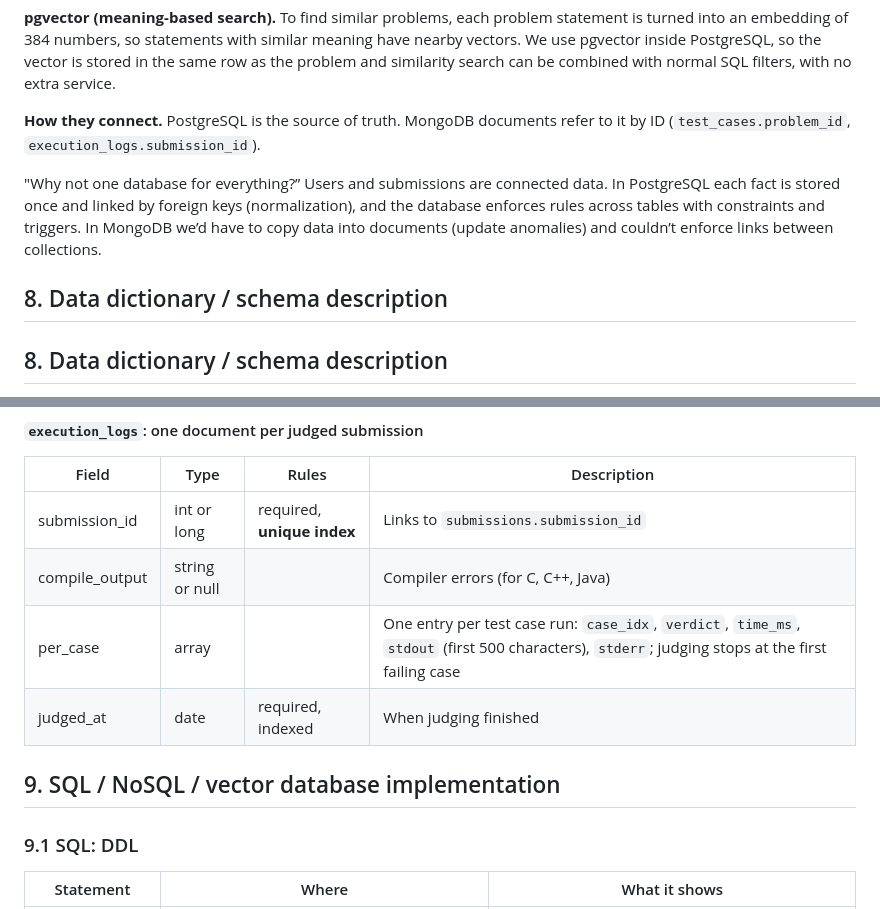
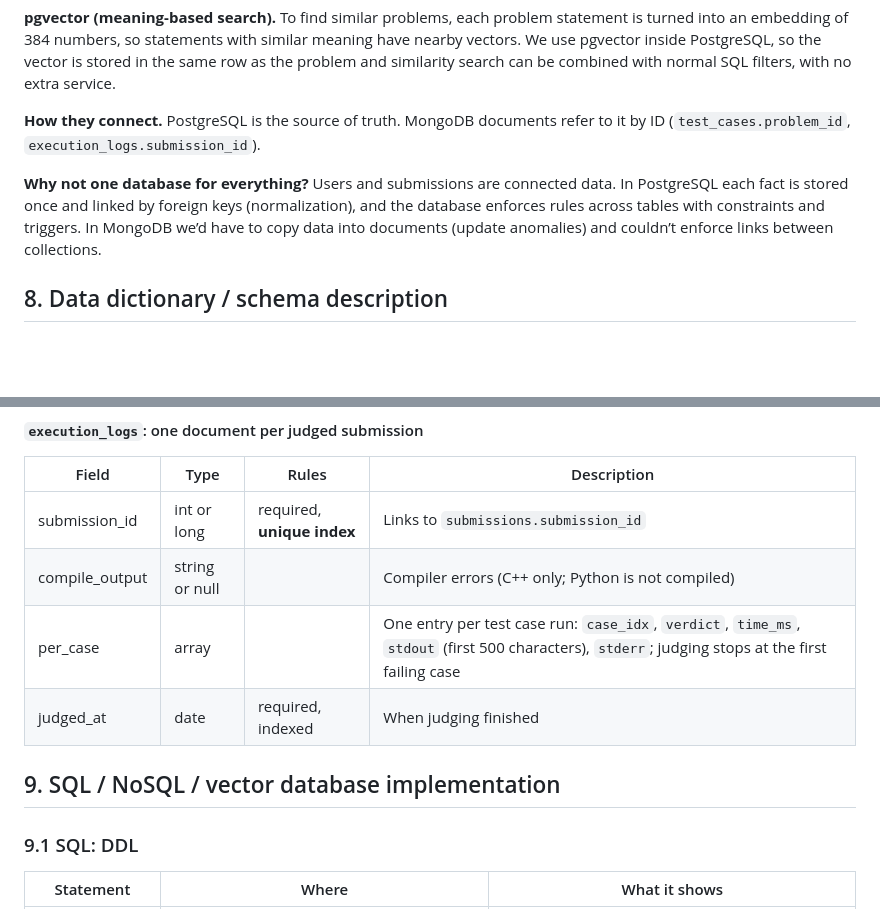
Before and after one commit to AkulkrishnaMS/DBMS-PROJECT, a Markdown page: docs/REPORT.md, 2 parts joined by grey strips. Rendered like a GitHub page; blank space fills up the shorter version.

```diff
--- a/docs/REPORT.md
+++ b/docs/REPORT.md
@@ -44,10 +45,7 @@ The ER diagram was converted to tables with these rules: each entity became a ta
 
 **How they connect.** PostgreSQL is the source of truth. MongoDB documents refer to it by ID (`test_cases.problem_id`, `execution_logs.submission_id`).
 
-"Why not one database for everything?”
-Users and submissions are connected data. In PostgreSQL each fact is stored once and linked by foreign keys (normalization), and the database enforces rules across tables with constraints and triggers. In MongoDB we’d have to copy data into documents (update anomalies) and couldn’t enforce links between collections.
-
-## 8. Data dictionary / schema description
+**Why not one database for everything?** Users and submissions are connected data. In PostgreSQL each fact is stored once and linked by foreign keys (normalization), and the database enforces rules across tables with constraints and triggers. In MongoDB we’d have to copy data into documents (update anomalies) and couldn’t enforce links between collections.
 
 ## 8. Data dictionary / schema description
 
@@ -164,13 +162,11 @@ Each document refers to PostgreSQL by ID. A `$jsonSchema` validator checks the s
 | Field | Type | Rules | Description |
 |---|---|---|---|
 | submission_id | int or long | required, **unique index** | Links to `submissions.submission_id` |
-| compile_output | string or null | | Compiler errors (for C, C++, Java) |
+| compile_output | string or null | | Compiler errors (C++ only; Python is not compiled) |
 | per_case | array | | One entry per test case run: `case_idx`, `verdict`, `time_ms`, `stdout` (first 500 characters), `stderr`; judging stops at the first failing case |
 | judged_at | date | required, indexed | When judging finished |
 
 ## 9. SQL / NoSQL / vector database implementation
-
-
 
 ### 9.1 SQL: DDL
 
```
Also changed, not shown: other parts of docs/REPORT.md (+40 -1 lines), docs/architecture.png (added), 1 other file.
